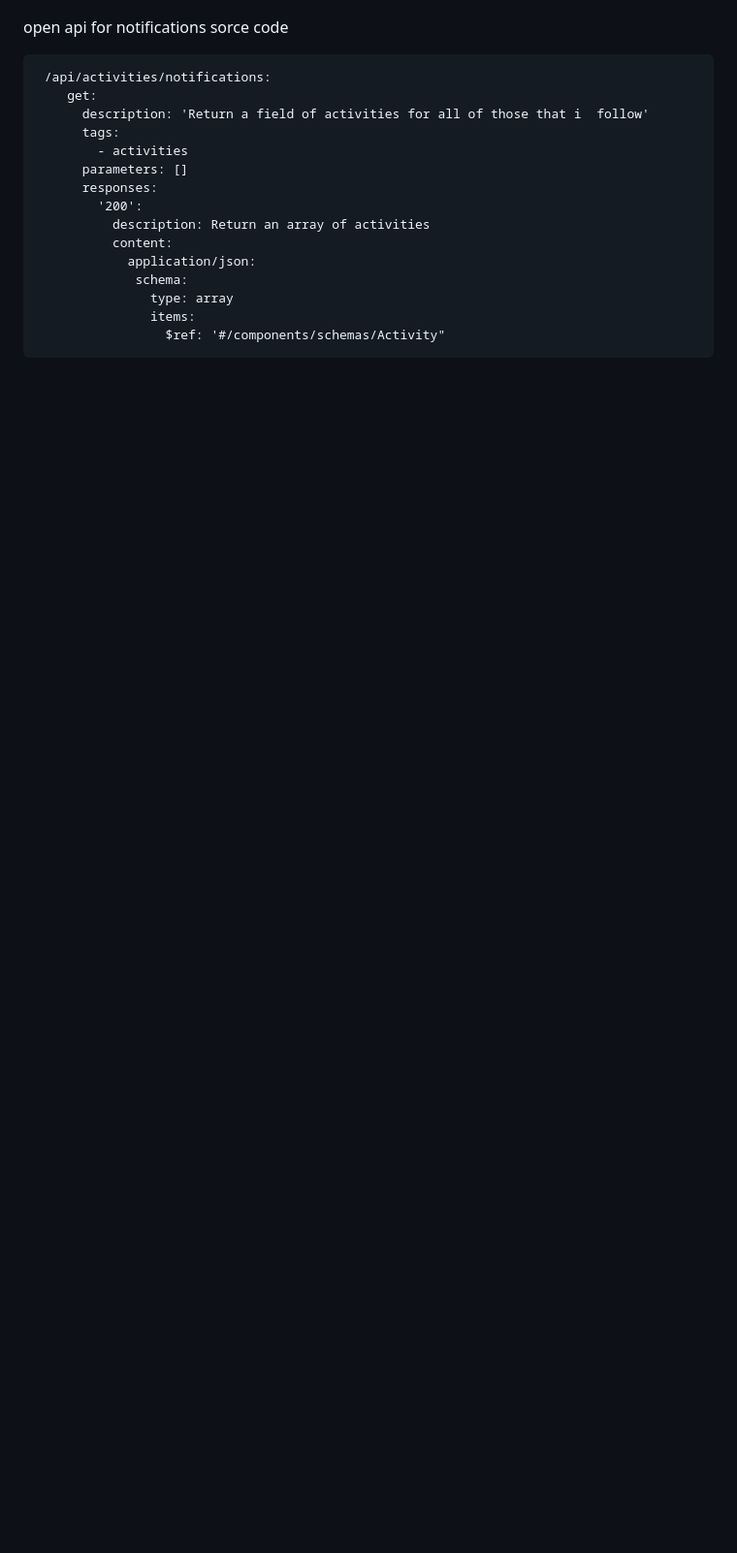
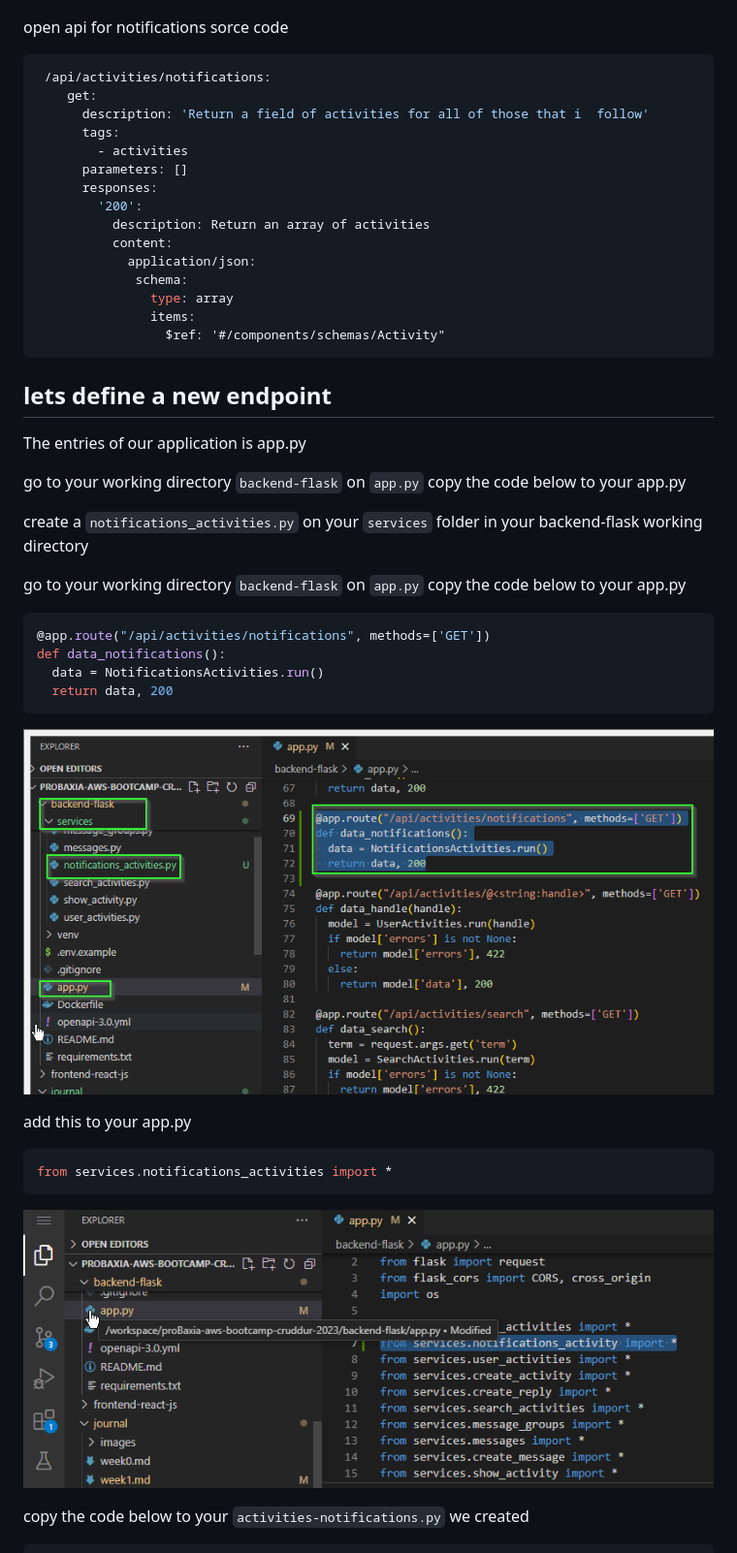
Before and after one commit to proBaxia/proBaxia-aws-bootcamp-cruddur-2023, a Markdown page: journal/week1.md, the part around one of its changes. Shown at 97% size. Rendered like a GitHub page; pictures changed too: journal/images/image18.png (added), journal/images/image19.png (added); blank space fills up the shorter version.

Commit message:
create a new notification 🔔 backend endpoint

```diff
--- a/journal/week1.md
+++ b/journal/week1.md
@@ -253,7 +253,7 @@ go to our working directory cd into `backend-flask` open the `openapi-3.0.yaml`
 
 
 open api for notifications sorce code
-~~~
+~~~sh
  /api/activities/notifications:
     get:
       description: 'Return a field of activities for all of those that i  follow'
@@ -270,3 +270,36 @@ open api for notifications sorce code
                items:
                  $ref: '#/components/schemas/Activity"
 ~~~
+
+## lets define a new endpoint
+The entries of our application is app.py
+
+go to your working directory  `backend-flask` on  `app.py` copy the code below to your app.py
+
+
+create a `notifications_activities.py` on your `services` folder in your backend-flask working directory
+
+go to your working directory  `backend-flask` on  `app.py` copy the code below to your app.py
+
+~~~sh
+@app.route("/api/activities/notifications", methods=['GET'])
+def data_notifications():
+  data = NotificationsActivities.run()
+  return data, 200
+~~~
+
+![alt text](images/image18.png)
+
+
+
+
+
+add this to your app.py
+~~~sh
+from services.notifications_activities import *
+~~~
+
+![alt text](images/image19.png)
+
+copy the code below to your  `activities-notifications.py` we created
+
```
Also changed, not shown: other parts of journal/week1.md (+63 -0 lines), journal/images/image20.png (added), journal/images/image21.png (added), journal/images/image22.png (added), 2 other files.
